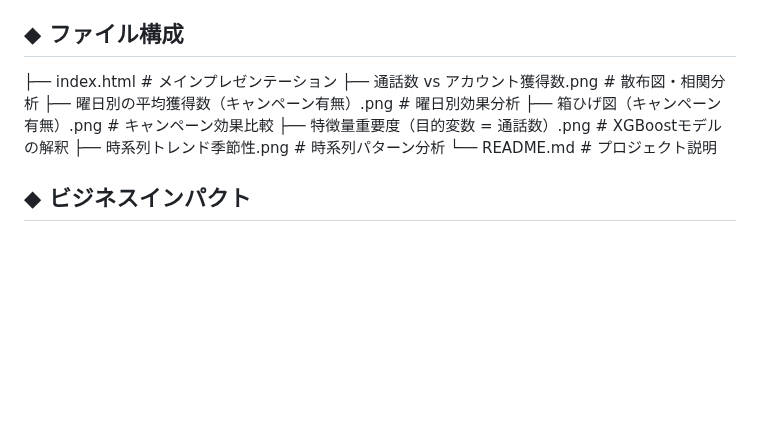
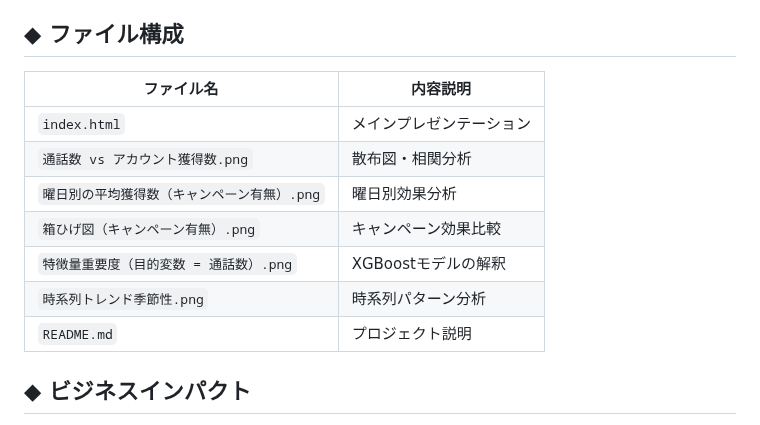
Before and after one commit to Yumiuse/AirRegi-presentation, a Markdown page: README.md, the part around the change. Rendered like a GitHub page; blank space fills up the shorter version.

```diff
--- a/README.md
+++ b/README.md
@@ -36,13 +36,16 @@
 3. **キャンペーン最適化**: 平日実施で営業活動との連携強化
 
 ## ◆ ファイル構成
-├── index.html                           # メインプレゼンテーション
-├── 通話数 vs アカウント獲得数.png           # 散布図・相関分析
-├── 曜日別の平均獲得数（キャンペーン有無）.png  # 曜日別効果分析
-├── 箱ひげ図（キャンペーン有無）.png          # キャンペーン効果比較
-├── 特徴量重要度（目的変数 = 通話数）.png     # XGBoostモデルの解釈
-├── 時系列トレンド季節性.png                # 時系列パターン分析
-└── README.md                            # プロジェクト説明
+
+| ファイル名 | 内容説明 |
+|------------|----------|
+| `index.html` | メインプレゼンテーション |
+| `通話数 vs アカウント獲得数.png` | 散布図・相関分析 |
+| `曜日別の平均獲得数（キャンペーン有無）.png` | 曜日別効果分析 |
+| `箱ひげ図（キャンペーン有無）.png` | キャンペーン効果比較 |
+| `特徴量重要度（目的変数 = 通話数）.png` | XGBoostモデルの解釈 |
+| `時系列トレンド季節性.png` | 時系列パターン分析 |
+| `README.md` | プロジェクト説明 |
 ## ◆ ビジネスインパクト
 - **予想改善効果**: 提案実施により獲得数47%向上の見込み
 - **コスト最適化**: 非効率な時間帯（週末・祝日）のリソース削減
```
